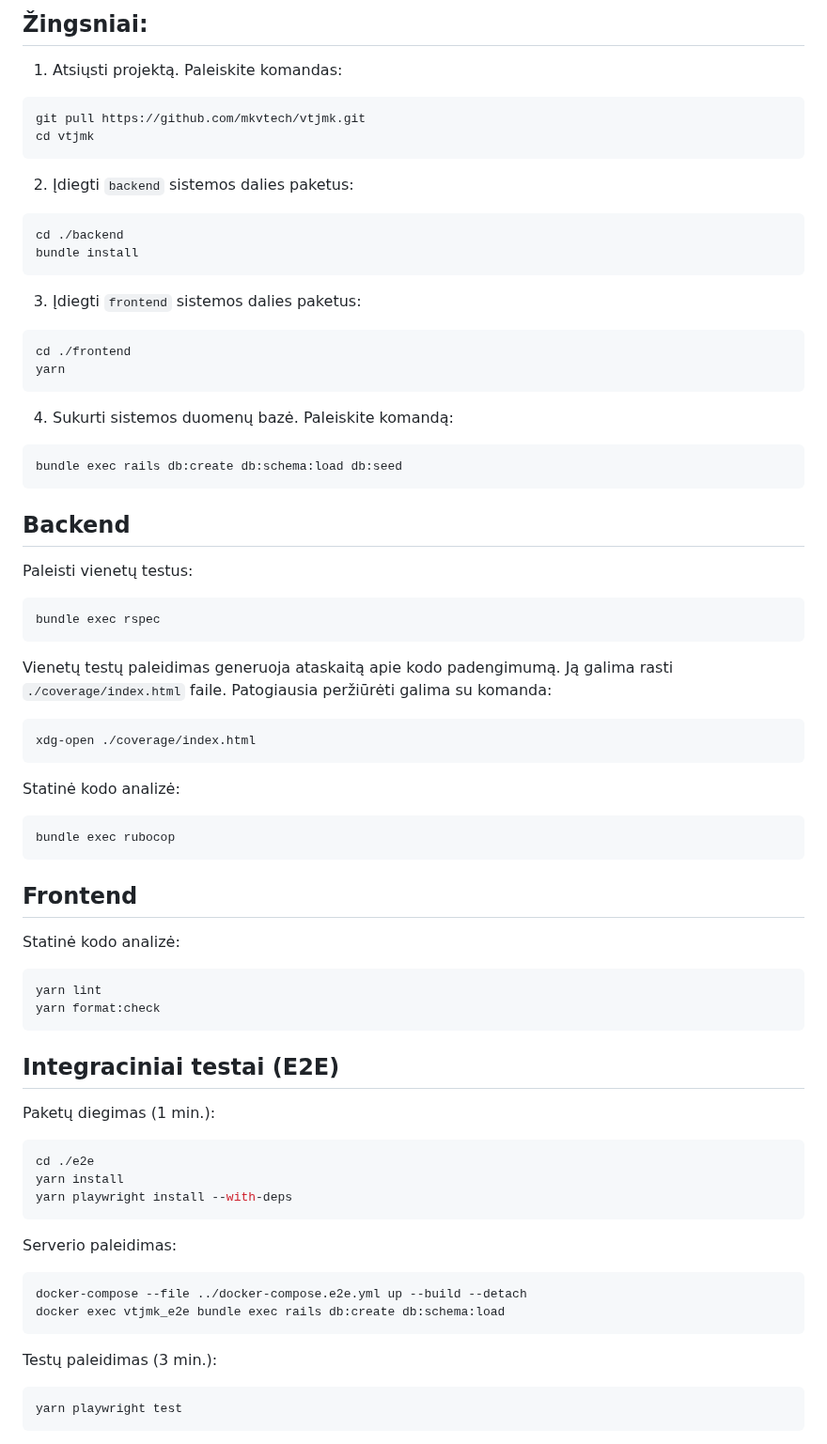
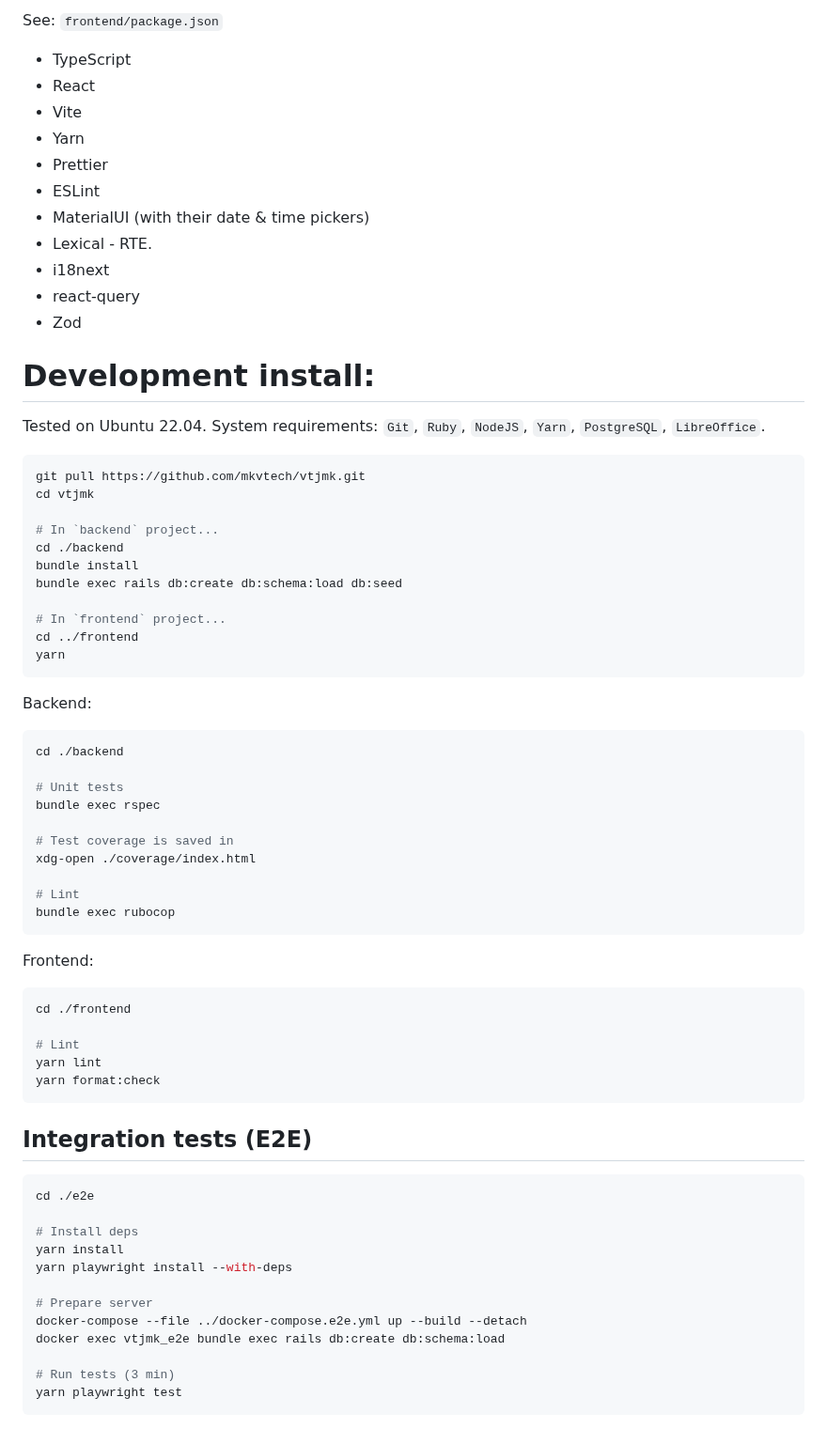
Before and after one commit to mkvtech/vtjmk, a Markdown page: README.md, the part around one of its changes. Shown at 94% size. Drawn GitHub-style.

````diff
--- a/README.md
+++ b/README.md
@@ -75,82 +77,75 @@ Sistemoje turi būti įdiegti `Git`, `Ruby`, `NodeJS`, `Yarn`, `PostgreSQL`, `Li
 
-## Žingsniai:
+See: `frontend/package.json`
 
-1. Atsiųsti projektą. Paleiskite komandas:
+- TypeScript
+- React
+- Vite
+- Yarn
+- Prettier
+- ESLint
+- MaterialUI (with their date & time pickers)
+- Lexical - RTE.
+- i18next
+- react-query
+- Zod
+
+# Development install:
+
+Tested on Ubuntu 22.04. System requirements: `Git`, `Ruby`, `NodeJS`, `Yarn`, `PostgreSQL`, `LibreOffice`.
 
 ```sh
 git pull https://github.com/mkvtech/vtjmk.git
 cd vtjmk
+
+# In `backend` project...
+cd ./backend
+bundle install
+bundle exec rails db:create db:schema:load db:seed
+
+# In `frontend` project...
+cd ../frontend
+yarn
 ```
 
-2. Įdiegti `backend` sistemos dalies paketus:
+Backend:
 
 ```sh
 cd ./backend
-bundle install
+
+# Unit tests
+bundle exec rspec
+
+# Test coverage is saved in
+xdg-open ./coverage/index.html
+
+# Lint
+bundle exec rubocop
 ```
 
-3. Įdiegti `frontend` sistemos dalies paketus:
+Frontend:
 
 ```sh
 cd ./frontend
-yarn
-```
 
-4. Sukurti sistemos duomenų bazė. Paleiskite komandą:
-
-```sh
-bundle exec rails db:create db:schema:load db:seed
-```
-
-## Backend
-
-Paleisti vienetų testus:
-
-```sh
-bundle exec rspec
-```
-
-Vienetų testų paleidimas generuoja ataskaitą apie kodo padengimumą. Ją galima rasti `./coverage/index.html` faile. Patogiausia peržiūrėti galima su komanda:
-
-```sh
-xdg-open ./coverage/index.html
-```
-
-Statinė kodo analizė:
-
-```sh
-bundle exec rubocop
-```
-
-## Frontend
-
-Statinė kodo analizė:
-
-```sh
+# Lint
 yarn lint
 yarn format:check
 ```
 
-## Integraciniai testai (E2E)
-
-Paketų diegimas (1 min.):
+## Integration tests (E2E)
 
 ```sh
 cd ./e2e
+
+# Install deps
 yarn install
 yarn playwright install --with-deps
-```
 
-Serverio paleidimas:
-
-```sh
+# Prepare server
 docker-compose --file ../docker-compose.e2e.yml up --build --detach
 docker exec vtjmk_e2e bundle exec rails db:create db:schema:load
-```
 
-Testų paleidimas (3 min.):
-
-```sh
+# Run tests (3 min)
 yarn playwright test
 ```
 
````
Also changed, not shown: other parts of README.md (+46 -54 lines).
